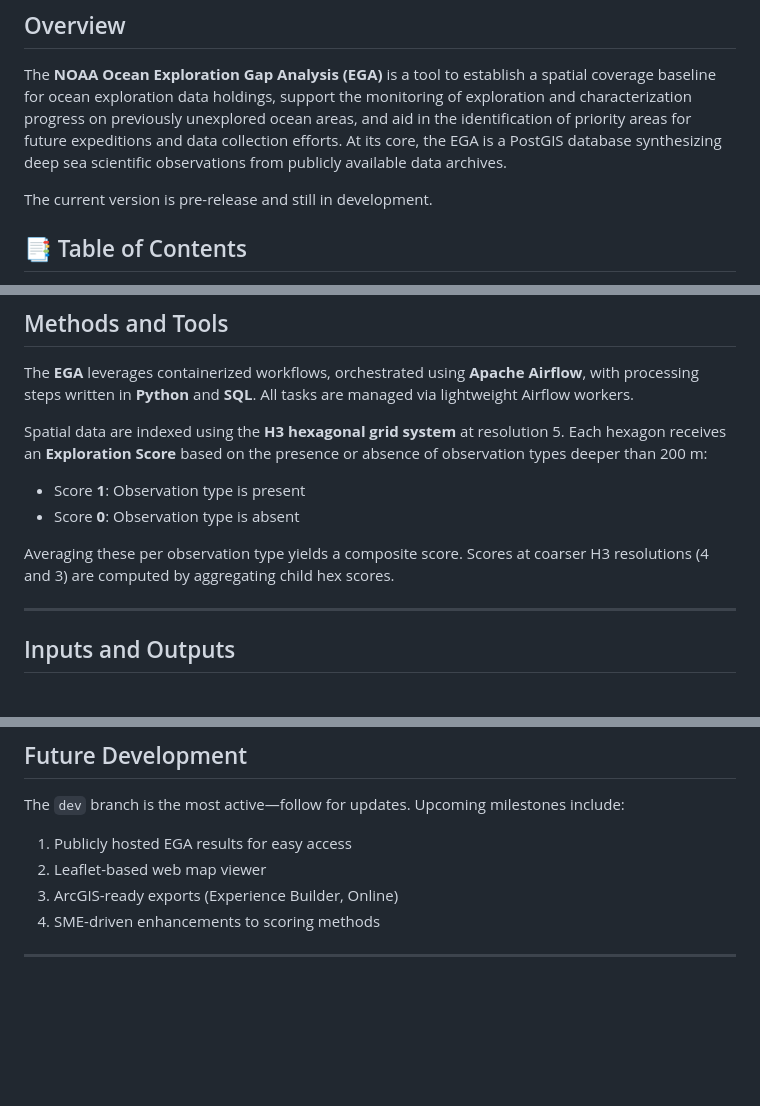
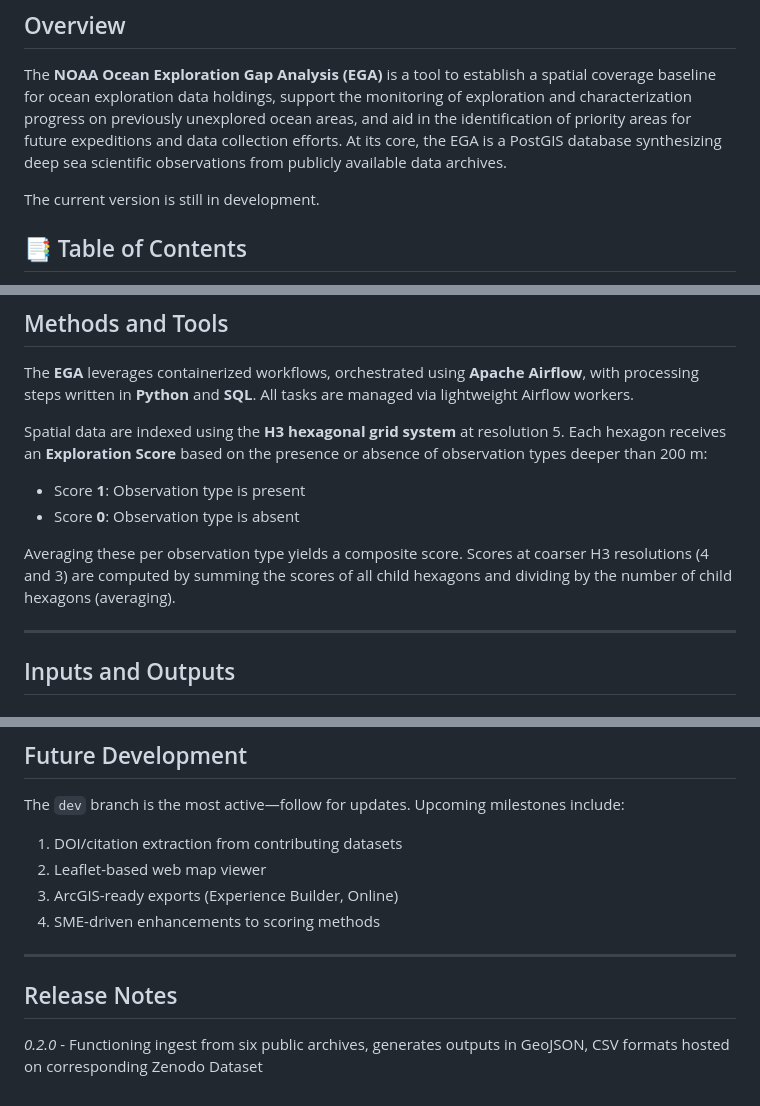
Before and after one commit to thomasAmorrow/oer-dataflow, a Markdown page: README.md, 3 parts joined by grey strips. Rendered like a GitHub page; blank space fills up the shorter version.

```diff
--- a/README.md
+++ b/README.md
@@ -14,7 +17,7 @@
 
  The **NOAA Ocean Exploration Gap Analysis (EGA)** is a tool to establish a spatial coverage baseline for ocean exploration data holdings, support the monitoring of exploration and characterization progress on previously unexplored ocean areas, and aid in the identification of priority areas for future expeditions and data collection efforts. At its core, the EGA is a PostGIS database synthesizing deep sea scientific observations from publicly available data archives.
 
- The current version is pre-release and still in development.
+ The current version is still in development.
 
 ## 📑 Table of Contents
 
@@ -35,7 +38,7 @@ Spatial data are indexed using the **H3 hexagonal grid system** at resolution 5.
 - Score **1**: Observation type is present
 - Score **0**: Observation type is absent
 
-Averaging these per observation type yields a composite score. Scores at coarser H3 resolutions (4 and 3) are computed by aggregating child hex scores.
+Averaging these per observation type yields a composite score. Scores at coarser H3 resolutions (4 and 3) are computed by summing the scores of all child hexagons and dividing by the number of child hexagons (averaging).
 
 ---
 
@@ -105,9 +110,13 @@ Have data? Ideas? Feedback? Help us improve our understanding of the unknown dee
 
 The `dev` branch is the most active—follow for updates. Upcoming milestones include:
 
-1. Publicly hosted EGA results for easy access
+1. DOI/citation extraction from contributing datasets
 2. Leaflet-based web map viewer
 3. ArcGIS-ready exports (Experience Builder, Online)
 4. SME-driven enhancements to scoring methods
 
 ---
+
+## Release Notes
+
+*0.2.0* - Functioning ingest from six public archives, generates outputs in GeoJSON, CSV formats hosted on corresponding Zenodo Dataset
```
Also changed, not shown: other parts of README.md (+6 -1 lines), DATA_README.md (+2 -1 lines).
